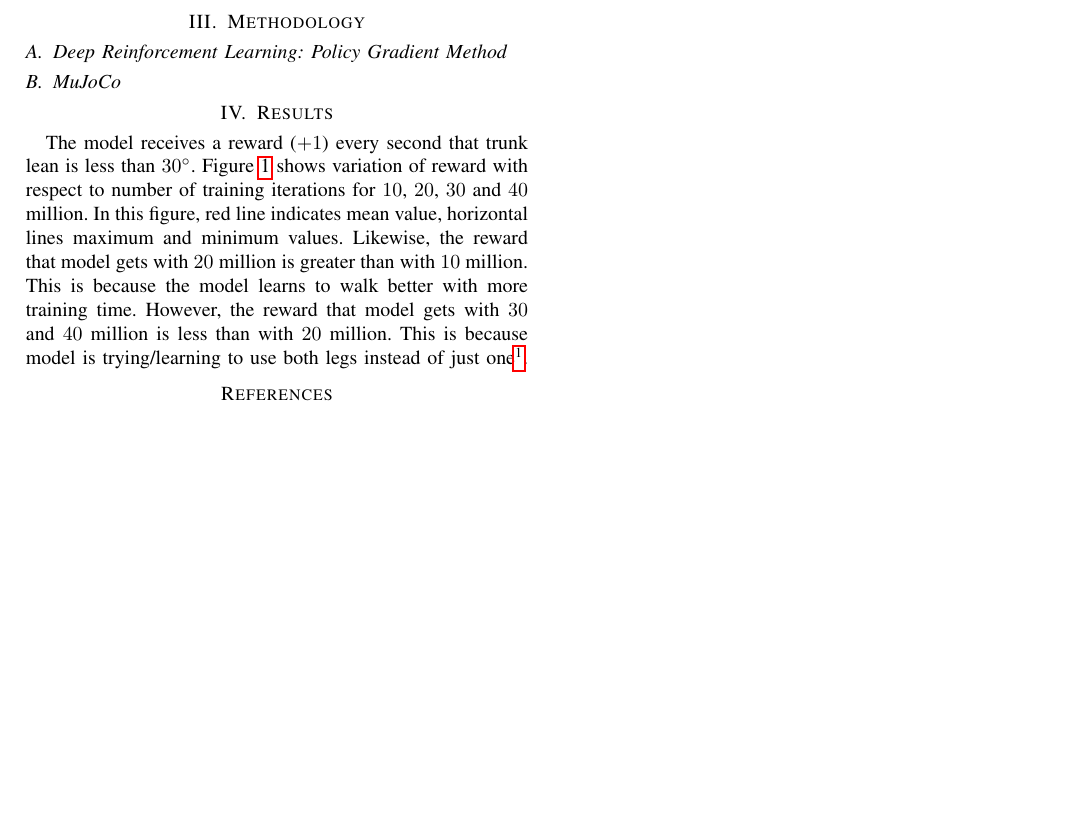
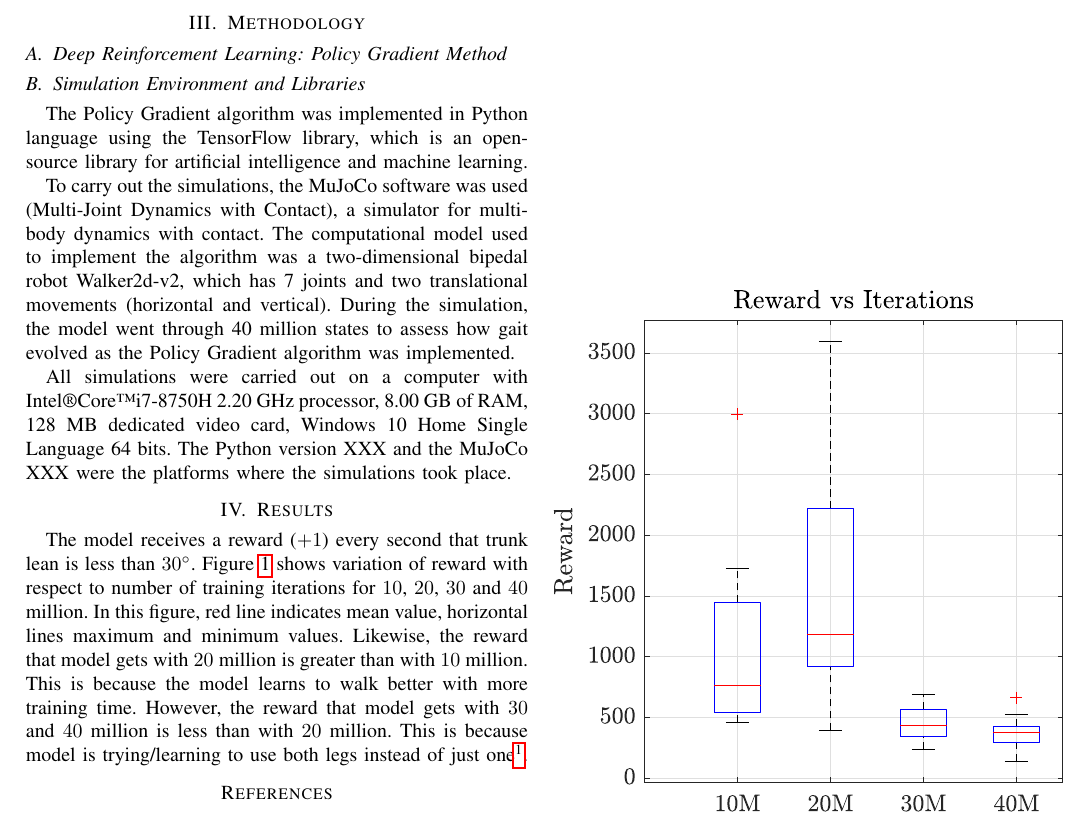
Before and after one commit to JhonPool4/legged_robots_document, a LaTeX paper (main.tex, which reads sections/section_4.tex): part of page 2 of 2, cut so that both start at the same text, the shorter picture padded with empty space. Compiled offline with pdfLaTeX; a missing font is replaced by an installed copy or a similar font; a LaTeX package or settings file that is missing is left out.

Commit message:
Methodology

```diff
--- a/sections/section_4.tex
+++ b/sections/section_4.tex
@@ -2,4 +2,10 @@
 
 \subsection{Deep Reinforcement Learning: Policy Gradient Method}
 
-\subsection{MuJoCo}
+\subsection{Simulation Environment and Libraries}
+
+The Policy Gradient algorithm was implemented in Python language using the TensorFlow library, which is an open-source library for artificial intelligence and machine learning.
+
+To carry out the simulations, the MuJoCo software was used (Multi-Joint Dynamics with Contact), a simulator for multi-body dynamics with contact. The computational model used to implement the algorithm was a two-dimensional bipedal robot Walker2d-v2, which has 7 joints and two translational movements (horizontal and vertical). During the simulation, the model went through 40 million states to assess how gait evolved as the Policy Gradient algorithm was implemented.
+
+All simulations were carried out on a computer with Intel\textregistered Core\texttrademark i7-8750H 2.20 GHz processor, 8.00 GB of RAM, 128 MB dedicated video card, Windows 10 Home Single Language 64 bits. The Python version XXX and the MuJoCo XXX were the platforms where the simulations took place.
```
Also changed, not shown: 1 other file.
